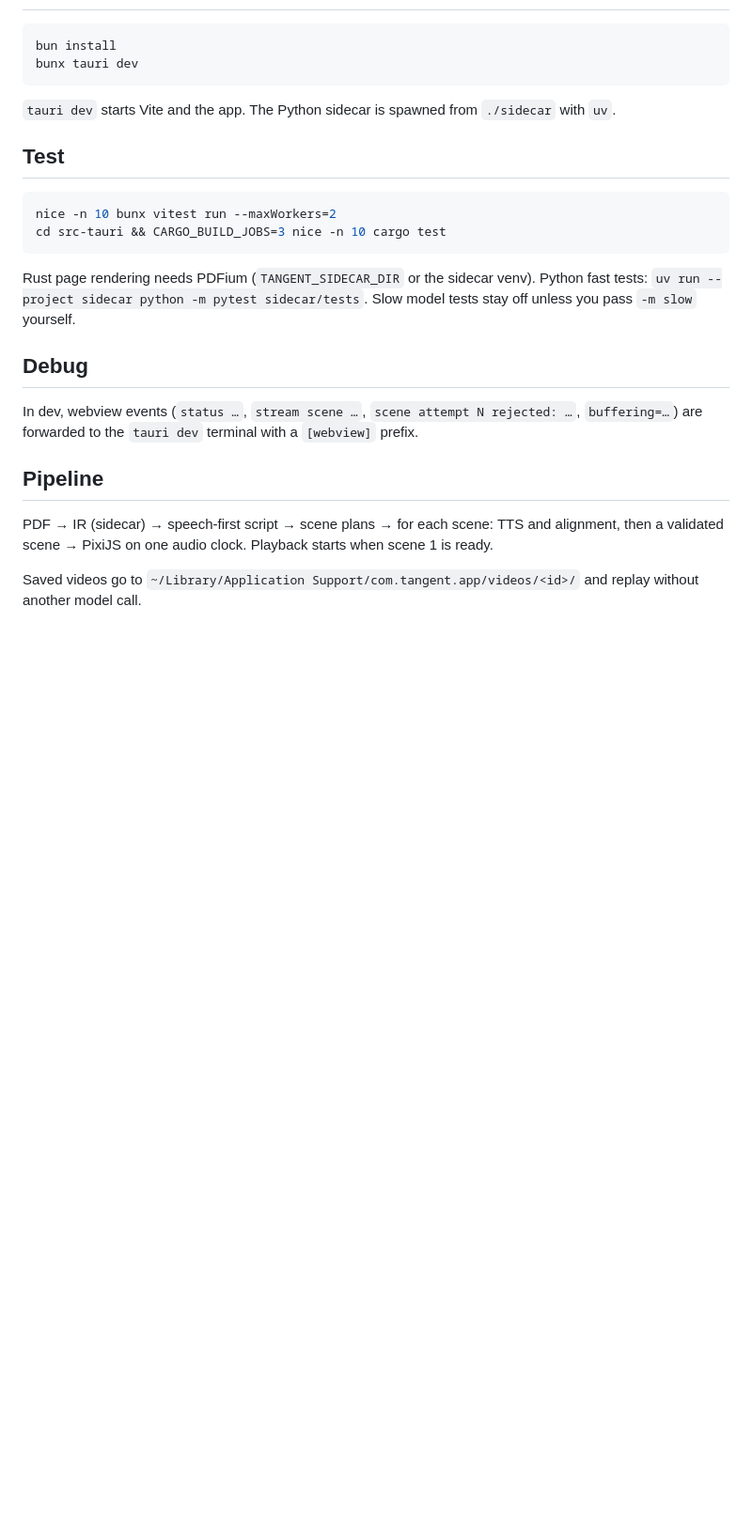
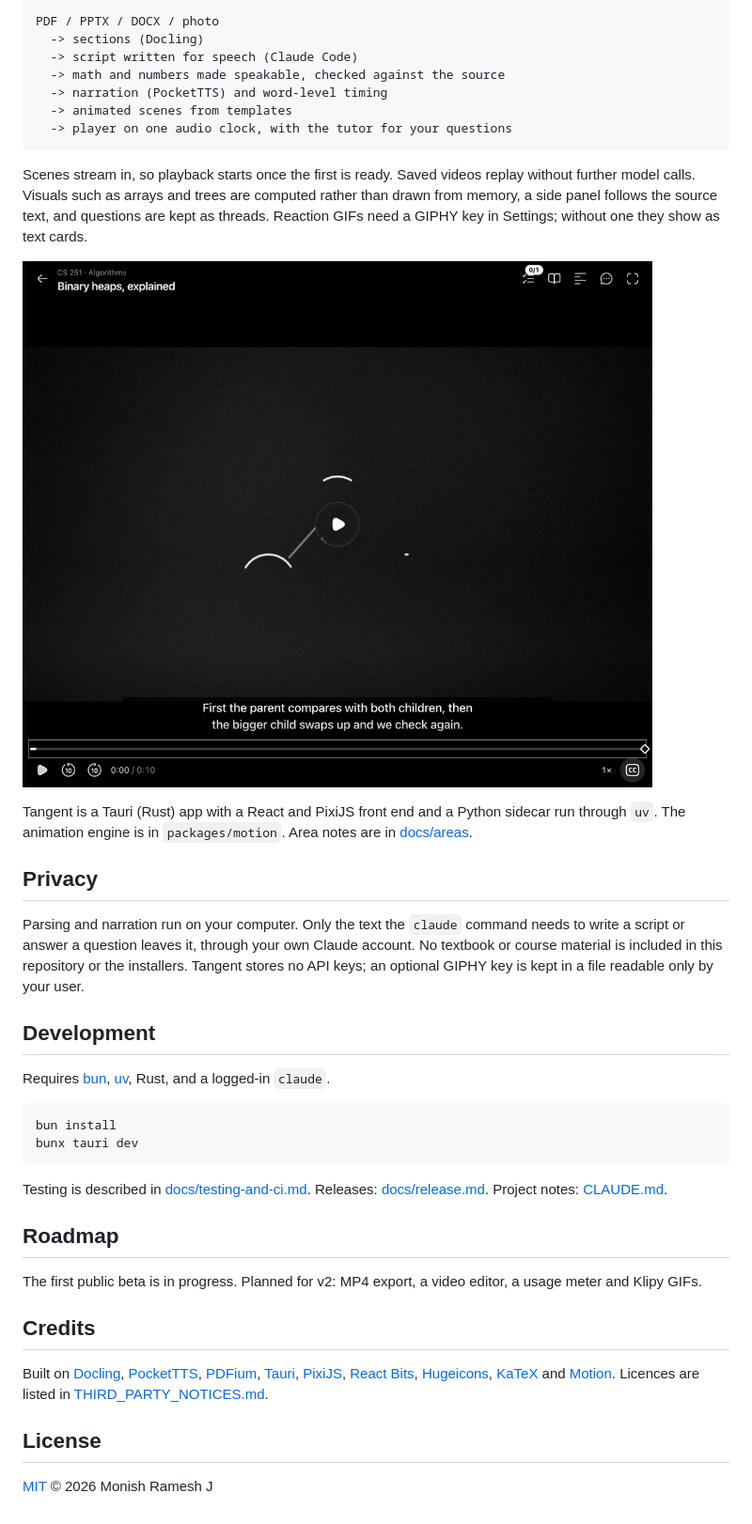
Before and after one commit to monishramj/tangent, a Markdown page: README.md, the part around one of its changes. Shown at 94% size. GitHub-like rendering; pictures changed too: docs/readme/player.png (added); blank space fills up the shorter version.

Commit message:
Rewrite README like an open-source app README (#46)
* Rewrite README as an open-source app README

* README: drop CI, plainer wording

* README: professional tone; add Later item to v1 plan

````diff
--- a/README.md
+++ b/README.md
@@ -17,26 +46,42 @@ A from-source run still needs `bun`, `uv`, and Rust. Personal release builds can
+```
+PDF / PPTX / DOCX / photo
+  -> sections (Docling)
+  -> script written for speech (Claude Code)
+  -> math and numbers made speakable, checked against the source
+  -> narration (PocketTTS) and word-level timing
+  -> animated scenes from templates
+  -> player on one audio clock, with the tutor for your questions
+```
+
+Scenes stream in, so playback starts once the first is ready. Saved videos replay without further model calls. Visuals such as arrays and trees are computed rather than drawn from memory, a side panel follows the source text, and questions are kept as threads. Reaction GIFs need a GIPHY key in Settings; without one they show as text cards.
+
+![Player](docs/readme/player.png)
+
+Tangent is a Tauri (Rust) app with a React and PixiJS front end and a Python sidecar run through `uv`. The animation engine is in `packages/motion`. Area notes are in [docs/areas](docs/areas/).
+
+## Privacy
+
+Parsing and narration run on your computer. Only the text the `claude` command needs to write a script or answer a question leaves it, through your own Claude account. No textbook or course material is included in this repository or the installers. Tangent stores no API keys; an optional GIPHY key is kept in a file readable only by your user.
+
+## Development
+
+Requires [bun](https://bun.sh), [uv](https://docs.astral.sh/uv/), Rust, and a logged-in `claude`.
 
 ```sh
 bun install
 bunx tauri dev
 ```
 
-`tauri dev` starts Vite and the app. The Python sidecar is spawned from `./sidecar` with `uv`.
+Testing is described in [docs/testing-and-ci.md](docs/testing-and-ci.md). Releases:  [docs/release.md](docs/release.md). Project notes: [CLAUDE.md](CLAUDE.md).
 
-## Test
+## Roadmap
 
-```sh
-nice -n 10 bunx vitest run --maxWorkers=2
-cd src-tauri && CARGO_BUILD_JOBS=3 nice -n 10 cargo test
-```
+The first public beta is in progress. Planned for v2: MP4 export, a video editor, a usage meter and Klipy GIFs.
 
-Rust page rendering needs PDFium (`TANGENT_SIDECAR_DIR` or the sidecar venv). Python fast tests: `uv run --project sidecar python -m pytest sidecar/tests`. Slow model tests stay off unless you pass `-m slow` yourself.
+## Credits
 
-## Debug
+Built on [Docling](https://github.com/docling-project/docling), [PocketTTS](https://github.com/kyutai-labs/pocket-tts), [PDFium](https://pdfium.googlesource.com/pdfium/), [Tauri](https://tauri.app), [PixiJS](https://pixijs.com), [React Bits](https://reactbits.dev), [Hugeicons](https://hugeicons.com), [KaTeX](https://katex.org) and [Motion](https://motion.dev). Licences are listed in [THIRD_PARTY_NOTICES.md](THIRD_PARTY_NOTICES.md).
 
-In dev, webview events (`status …`, `stream scene …`, `scene attempt N rejected: …`, `buffering=…`) are forwarded to the `tauri dev` terminal with a `[webview]` prefix.
+## License
 
-## Pipeline
-
-PDF → IR (sidecar) → speech-first script → scene plans → for each scene: TTS and alignment, then a validated scene → PixiJS on one audio clock. Playback starts when scene 1 is ready.
-
-Saved videos go to `~/Library/Application Support/com.tangent.app/videos/<id>/` and replay without another model call.
+[MIT](LICENSE) © 2026 Monish Ramesh J
````
Also changed, not shown: other parts of README.md (+36 -7 lines), docs/v1-plan.md (+3 -0 lines), docs/readme/ask.png (added).
